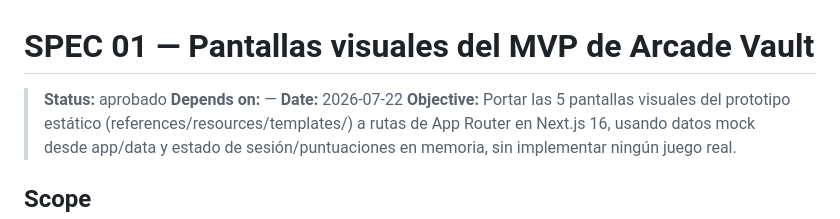
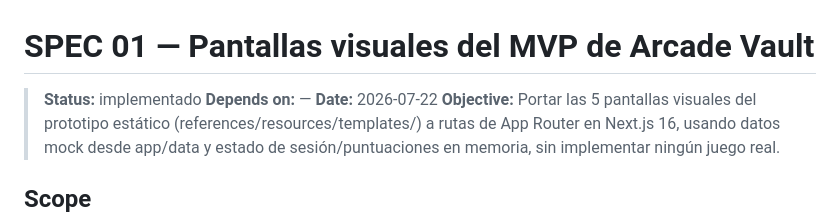
Before and after one commit to saciar-dev/arcade-vault, a Markdown page: specs/01-mvp-pantallas-visuales.md, the part around one of its changes. Rendered like a GitHub page.

Commit message:
feat: update status to implemented and mark acceptance criteria as complete

```diff
--- a/specs/01-mvp-pantallas-visuales.md
+++ b/specs/01-mvp-pantallas-visuales.md
@@ -1,6 +1,6 @@
 # SPEC 01 — Pantallas visuales del MVP de Arcade Vault
 
-> **Status:** aprobado
+> **Status:** implementado
 > **Depends on:** —
 > **Date:** 2026-07-22
 > **Objective:** Portar las 5 pantallas visuales del prototipo estático (references/resources/templates/) a rutas de App Router en Next.js 16, usando datos mock desde app/data y estado de sesión/puntuaciones en memoria, sin implementar ningún juego real.
```
Also changed, not shown: other parts of specs/01-mvp-pantallas-visuales.md (+22 -22 lines).
